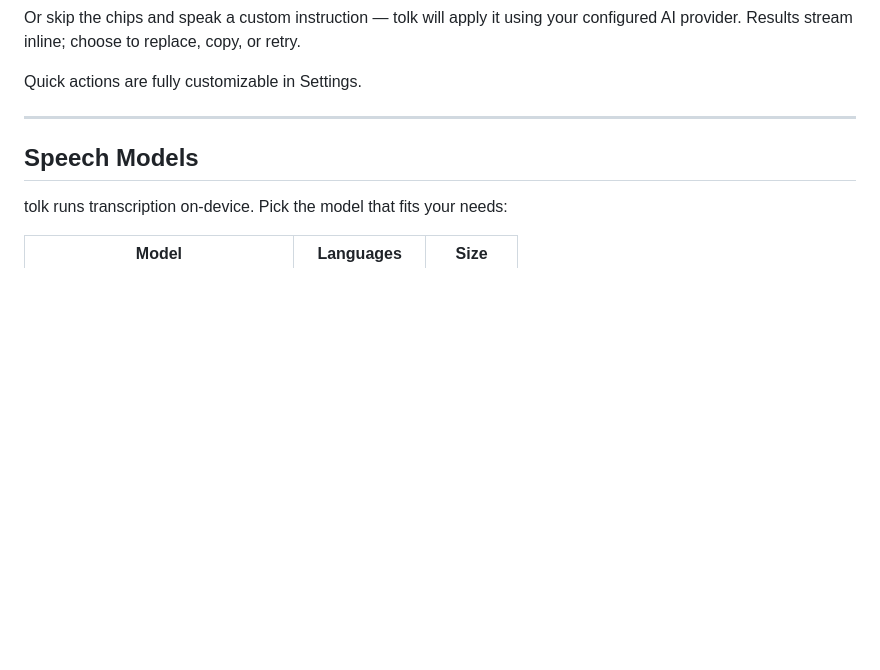
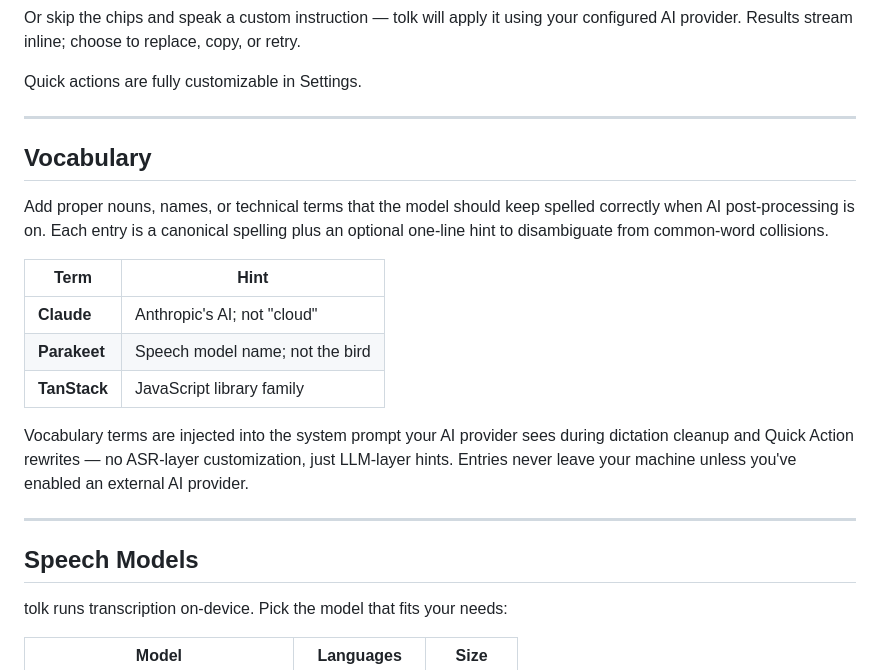
Before and after one commit to uid4oe/tolk-releases, a Markdown page: README.md, the part around the change. Rendered like a GitHub page; blank space fills up the shorter version.

Commit message:
Document Vocabulary feature in public README
Adds a section explaining how vocabulary terms (canonical spelling + hint)
are injected into the AI system prompt for dictation cleanup and Quick
Action rewrites. Clarifies that this is an LLM-layer hint, not ASR
biasing, and reaffirms that entries stay on-device unless an external
provider is configured.

```diff
--- a/README.md
+++ b/README.md
@@ -36,6 +36,20 @@ Select any text → press your hotkey → an inline card appears near the select
 Or skip the chips and speak a custom instruction — tolk will apply it using your configured AI provider. Results stream inline; choose to replace, copy, or retry.
 
 Quick actions are fully customizable in Settings.
+
+---
+
+## Vocabulary
+
+Add proper nouns, names, or technical terms that the model should keep spelled correctly when AI post-processing is on. Each entry is a canonical spelling plus an optional one-line hint to disambiguate from common-word collisions.
+
+| Term | Hint |
+|---|---|
+| **Claude** | Anthropic's AI; not "cloud" |
+| **Parakeet** | Speech model name; not the bird |
+| **TanStack** | JavaScript library family |
+
+Vocabulary terms are injected into the system prompt your AI provider sees during dictation cleanup and Quick Action rewrites — no ASR-layer customization, just LLM-layer hints. Entries never leave your machine unless you've enabled an external AI provider.
 
 ---
 
```
